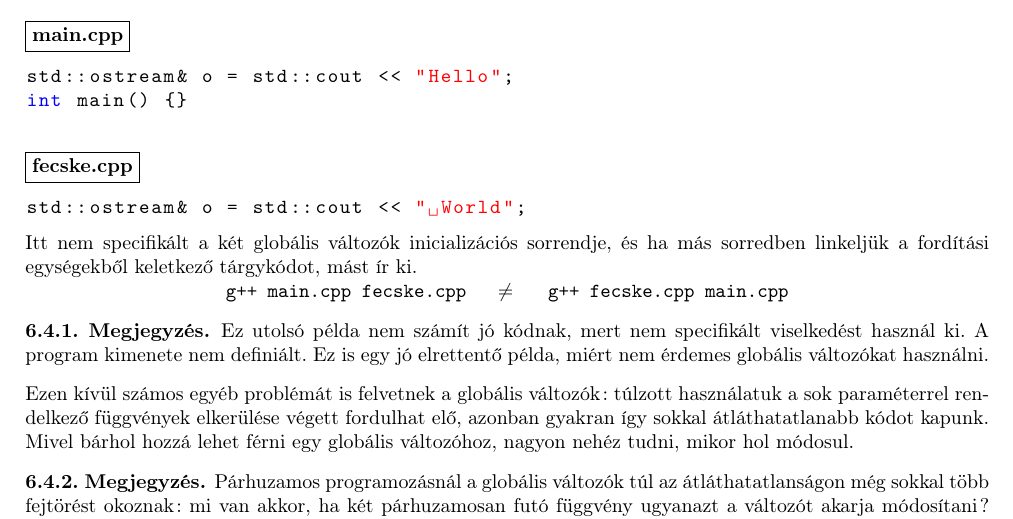
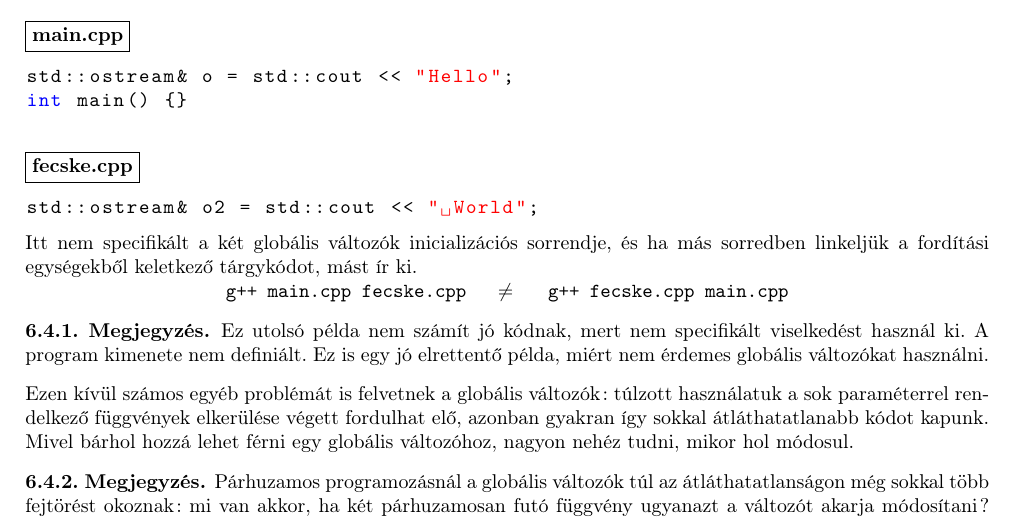
Before and after one commit to Szelethus/ELTE-IK-CPP, a LaTeX document (01gy_cpp/01gy_cpp.tex): part of page 8 of 8, cut so that both start at the same text. Compiled offline with pdfLaTeX.

Commit message:
Fixed a typo in a code example.

```diff
--- a/01gy_cpp/01gy_cpp.tex
+++ b/01gy_cpp/01gy_cpp.tex
@@ -482,7 +482,7 @@ int main() {}
 
 	\fbox{\textbf{fecske.cpp}}
 	\begin{lstlisting}
-std::ostream& o = std::cout << " World";
+std::ostream& o2 = std::cout << " World";
 	\end{lstlisting}
 	Itt nem specifikált a két globális változók inicializációs sorrendje, és ha más sorredben linkeljük a fordítási egységekből keletkező tárgykódot, mást ír ki.
 
```
